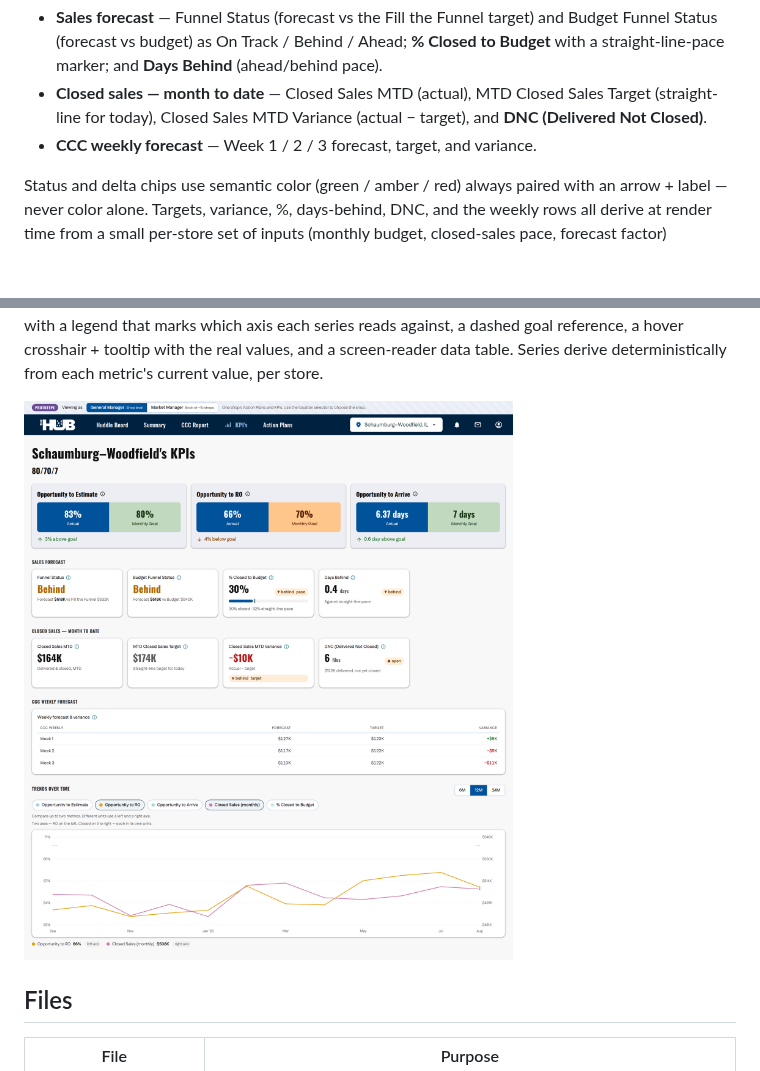
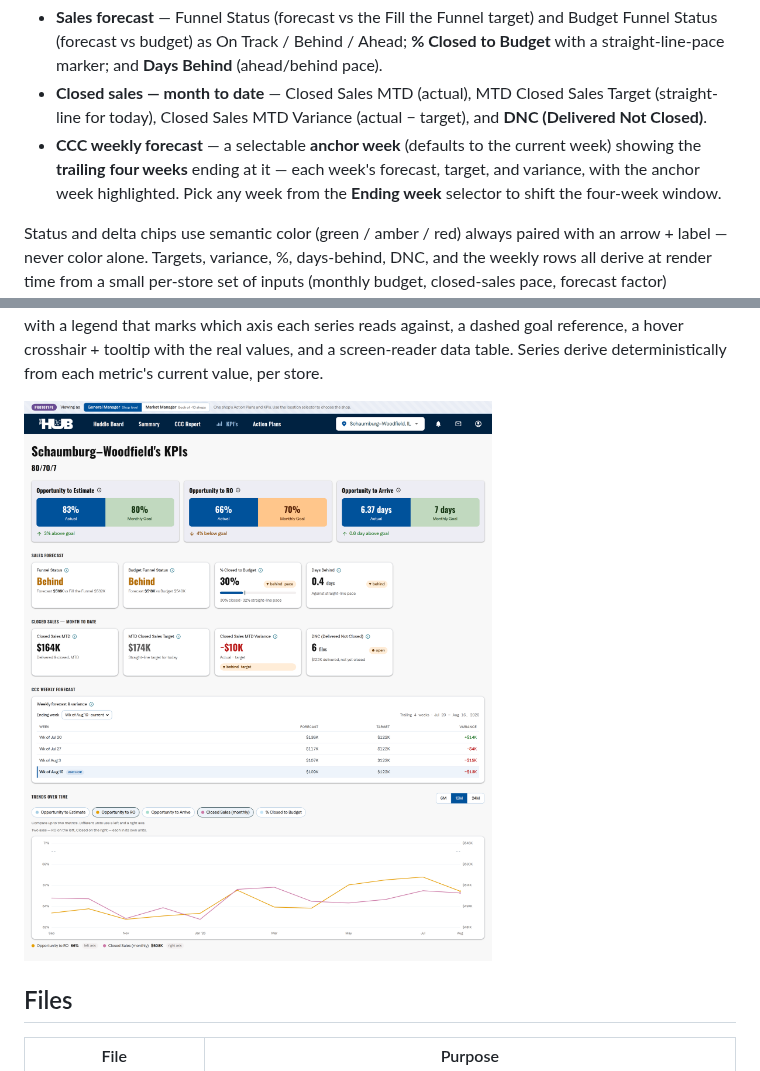
Before and after one commit to dylan2berger-creator/hub_action_plan_tracker, a Markdown page: README.md, 2 parts joined by grey strips. GitHub-like rendering; pictures changed too: assets/preview-kpis.png; blank space fills up the shorter version.

```diff
--- a/README.md
+++ b/README.md
@@ -101,7 +101,10 @@ above-/below-goal message — then adds sales-forecast pacing:
 - **Closed sales — month to date** — Closed Sales MTD (actual), MTD Closed Sales Target
   (straight-line for today), Closed Sales MTD Variance (actual − target), and
   **DNC (Delivered Not Closed)**.
-- **CCC weekly forecast** — Week 1 / 2 / 3 forecast, target, and variance.
+- **CCC weekly forecast** — a selectable **anchor week** (defaults to the current
+  week) showing the **trailing four weeks** ending at it — each week's forecast,
+  target, and variance, with the anchor week highlighted. Pick any week from the
+  **Ending week** selector to shift the four-week window.
 
 Status and delta chips use semantic color (green / amber / red) always paired with an
 arrow + label — never color alone. Targets, variance, %, days-behind, DNC, and the
```
Also changed, not shown: 2 other files.
